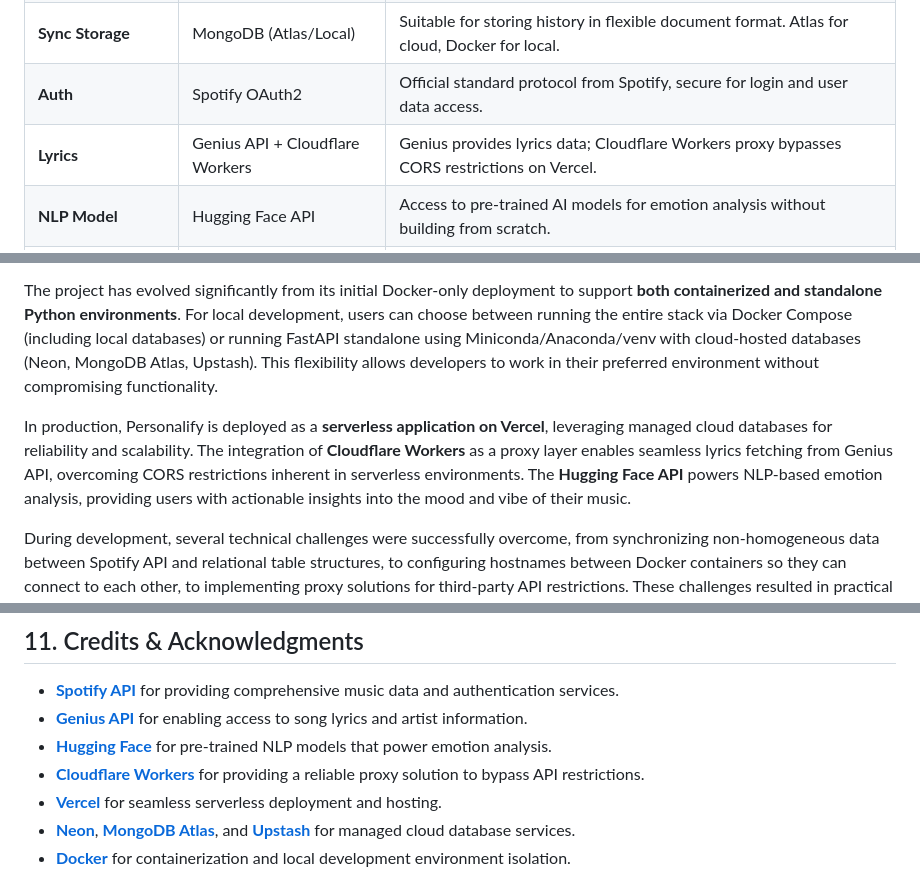
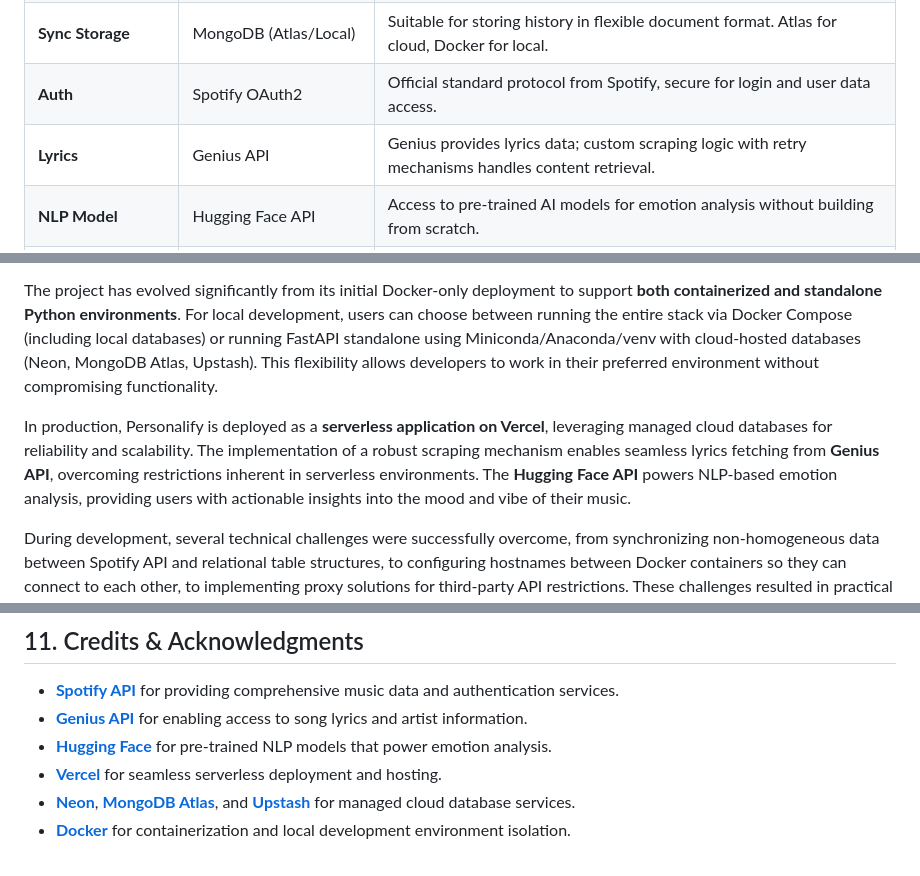
Before and after one commit to anggars/personalify, a Markdown page: README.md, 3 parts joined by grey strips. GitHub-like rendering.

```diff
--- a/README.md
+++ b/README.md
@@ -102,7 +99,7 @@ The primary external data source. It handles user authentication (OAuth2) and pr
 | **Cache**        | Redis (Upstash/Local) | In-memory cache with TTL, very fast for storing temporary data per user. Upstash for cloud, Docker for local. |
 | **Sync Storage** | MongoDB (Atlas/Local) | Suitable for storing history in flexible document format. Atlas for cloud, Docker for local. |
 | **Auth**         | Spotify OAuth2       | Official standard protocol from Spotify, secure for login and user data access. |
-| **Lyrics**       | Genius API + Cloudflare Workers | Genius provides lyrics data; Cloudflare Workers proxy bypasses CORS restrictions on Vercel. |
+| **Lyrics**       | Genius API           | Genius provides lyrics data; custom scraping logic with retry mechanisms handles content retrieval. |
 | **NLP Model**    | Hugging Face API     | Access to pre-trained AI models for emotion analysis without building from scratch. |
 | **FDW**          | PostgreSQL FDW       | Used for simulating queries between PostgreSQL instances (distributed query).   |
 | **Containerization** | Docker + Compose (Optional) | Ensures environment isolation, deployment consistency, and easy replication for local development. |
@@ -618,7 +615,7 @@ Furthermore, this project implements PostgreSQL Foreign Data Wrapper (FDW) to ac
 
 The project has evolved significantly from its initial Docker-only deployment to support **both containerized and standalone Python environments**. For local development, users can choose between running the entire stack via Docker Compose (including local databases) or running FastAPI standalone using Miniconda/Anaconda/venv with cloud-hosted databases (Neon, MongoDB Atlas, Upstash). This flexibility allows developers to work in their preferred environment without compromising functionality.
 
-In production, Personalify is deployed as a **serverless application on Vercel**, leveraging managed cloud databases for reliability and scalability. The integration of **Cloudflare Workers** as a proxy layer enables seamless lyrics fetching from Genius API, overcoming CORS restrictions inherent in serverless environments. The **Hugging Face API** powers NLP-based emotion analysis, providing users with actionable insights into the mood and vibe of their music.
+In production, Personalify is deployed as a **serverless application on Vercel**, leveraging managed cloud databases for reliability and scalability. The implementation of a robust scraping mechanism enables seamless lyrics fetching from **Genius API**, overcoming restrictions inherent in serverless environments. The **Hugging Face API** powers NLP-based emotion analysis, providing users with actionable insights into the mood and vibe of their music.
 
 During development, several technical challenges were successfully overcome, from synchronizing non-homogeneous data between Spotify API and relational table structures, to configuring hostnames between Docker containers so they can connect to each other, to implementing proxy solutions for third-party API restrictions. These challenges resulted in practical learning about technology selection, cache management, serverless deployment strategies, and efficient data integration from different sources.
 
@@ -631,7 +628,6 @@ Overall, Personalify has successfully become a proof of concept for distributed
 - **[Spotify API](https://developer.spotify.com/)** for providing comprehensive music data and authentication services.
 - **[Genius API](https://genius.com/developers/)** for enabling access to song lyrics and artist information.
 - **[Hugging Face](https://huggingface.co/)** for pre-trained NLP models that power emotion analysis.
-- **[Cloudflare Workers](https://workers.cloudflare.com/)** for providing a reliable proxy solution to bypass API restrictions.
 - **[Vercel](https://vercel.com/)** for seamless serverless deployment and hosting.
 - **[Neon](https://neon.tech/)**, **[MongoDB Atlas](https://www.mongodb.com/atlas/)**, and **[Upstash](https://upstash.com/)** for managed cloud database services.
 - **[Docker](http://docker.com/)** for containerization and local development environment isolation.
```
Also changed, not shown: other parts of README.md (+11 -14 lines).
